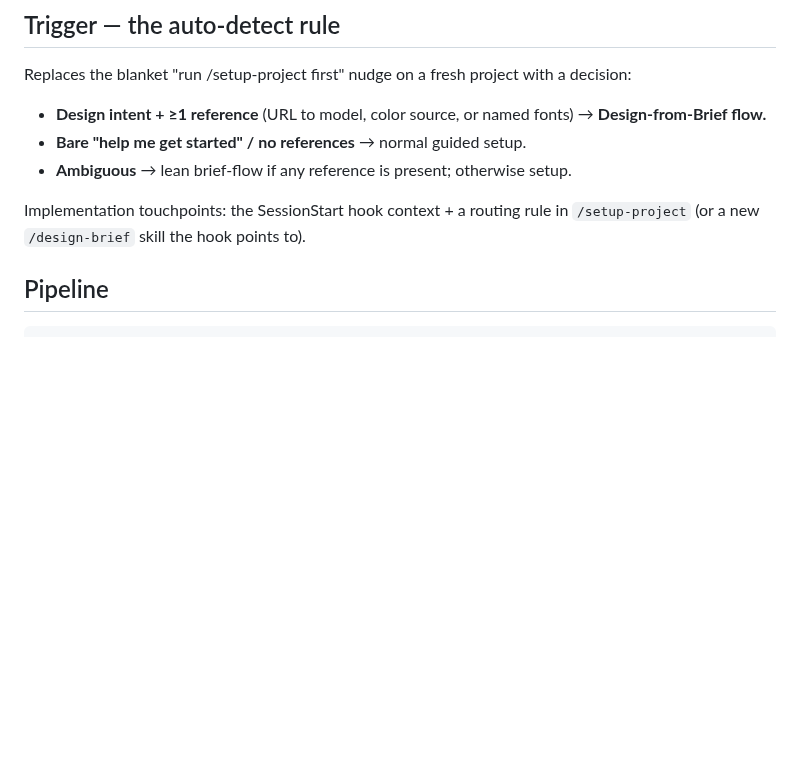
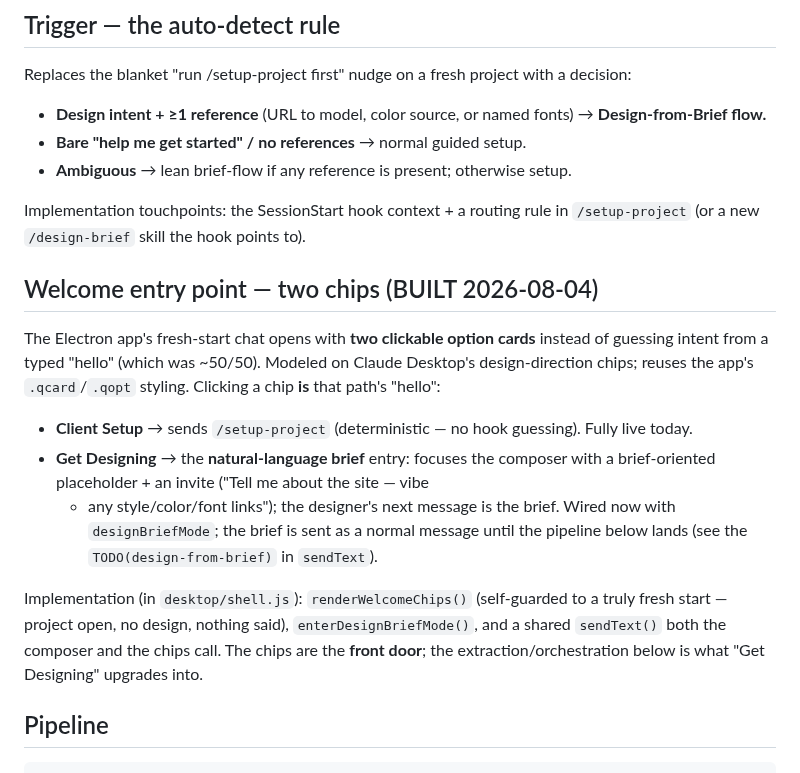
Before and after one commit to thinkany/vercel-design-template, a Markdown page: docs/design-from-brief.md, the part around the change. GitHub-like rendering; blank space fills up the shorter version.

Commit message:
docs: spec the two-chip welcome entry point for design-from-brief
Co-Authored-By: Claude Opus 4.8 <noreply@anthropic.com>

````diff
--- a/docs/design-from-brief.md
+++ b/docs/design-from-brief.md
@@ -38,6 +38,25 @@ decision:
 
 Implementation touchpoints: the SessionStart hook context + a routing rule in
 `/setup-project` (or a new `/design-brief` skill the hook points to).
+
+## Welcome entry point — two chips (BUILT 2026-08-04)
+The Electron app's fresh-start chat opens with **two clickable option cards**
+instead of guessing intent from a typed "hello" (which was ~50/50). Modeled on
+Claude Desktop's design-direction chips; reuses the app's `.qcard`/`.qopt`
+styling. Clicking a chip **is** that path's "hello":
+- **Client Setup** → sends `/setup-project` (deterministic — no hook guessing).
+  Fully live today.
+- **Get Designing** → the **natural-language brief** entry: focuses the composer
+  with a brief-oriented placeholder + an invite ("Tell me about the site — vibe
+  + any style/color/font links"); the designer's next message is the brief.
+  Wired now with `designBriefMode`; the brief is sent as a normal message until
+  the pipeline below lands (see the `TODO(design-from-brief)` in `sendText`).
+
+Implementation (in `desktop/shell.js`): `renderWelcomeChips()` (self-guarded to
+a truly fresh start — project open, no design, nothing said), `enterDesignBriefMode()`,
+and a shared `sendText()` both the composer and the chips call. The chips are the
+**front door**; the extraction/orchestration below is what "Get Designing"
+upgrades into.
 
 ## Pipeline
 ```
````
